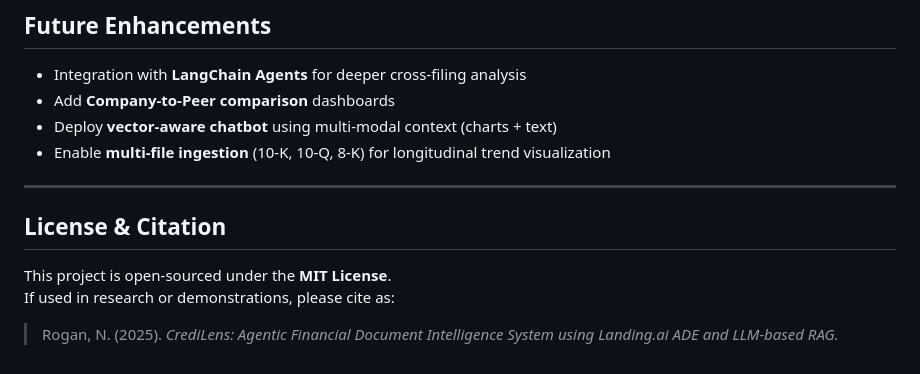
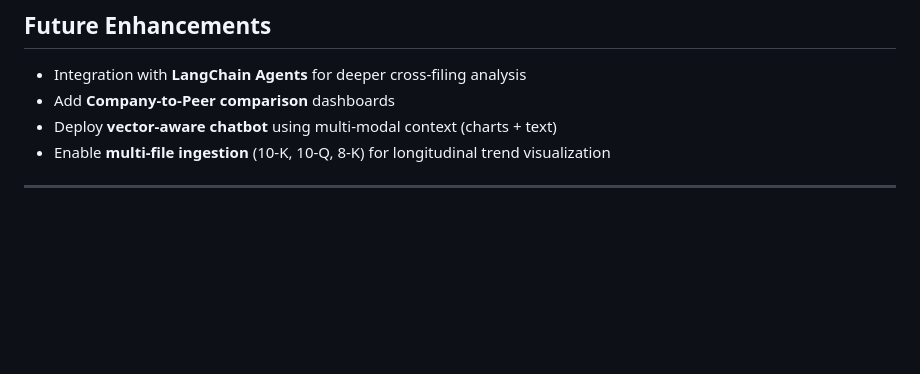
Before and after one commit to Rogan-afk/credilens.app, a Markdown page: readme.md, the part around the change. Rendered like a GitHub page; blank space fills up the shorter version.

```diff
--- a/readme.md
+++ b/readme.md
@@ -272,10 +272,3 @@ credilens.app-main/
 - Enable **multi-file ingestion** (10-K, 10-Q, 8-K) for longitudinal trend visualization
 
 ---
-
-## License & Citation
-
-This project is open-sourced under the **MIT License**.
-If used in research or demonstrations, please cite as:
-
-> Rogan, N. (2025). *CrediLens: Agentic Financial Document Intelligence System using Landing.ai ADE and LLM-based RAG.*
```
